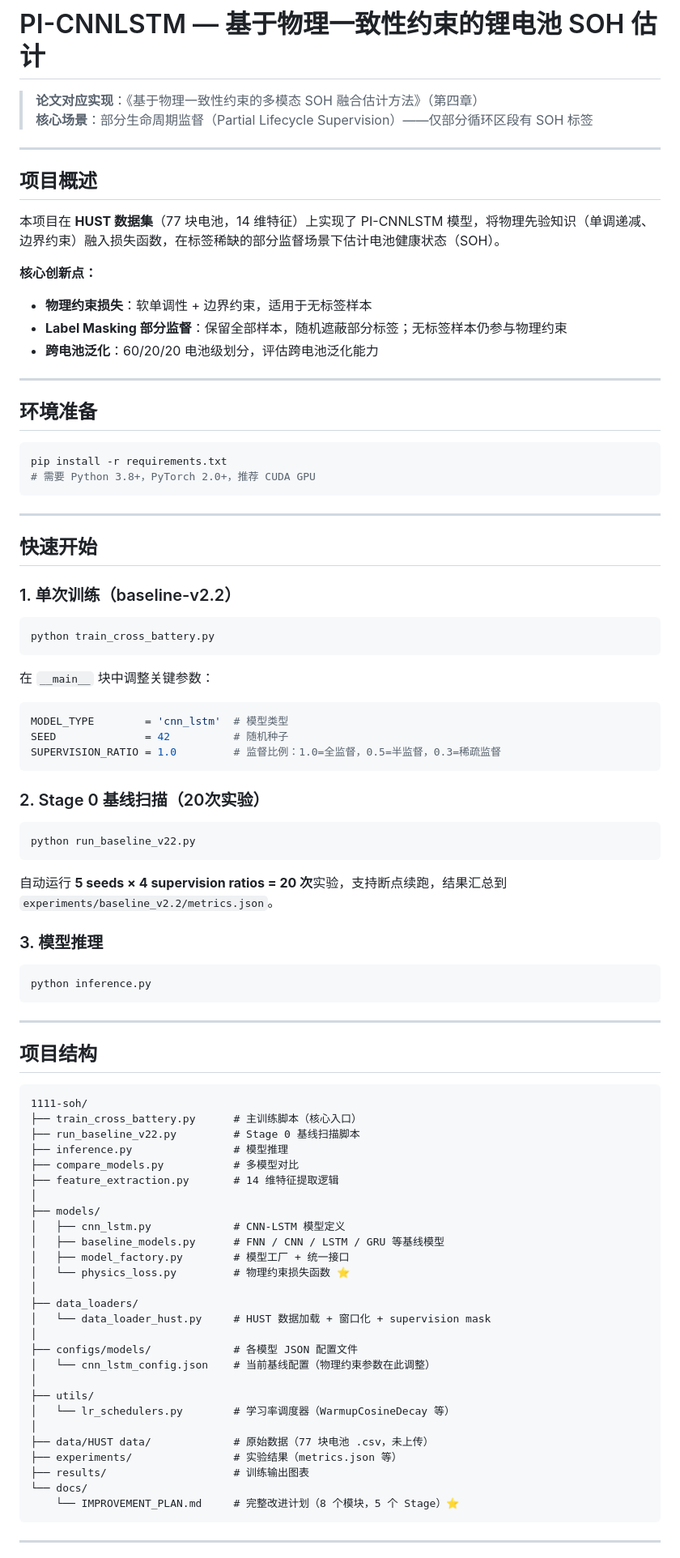
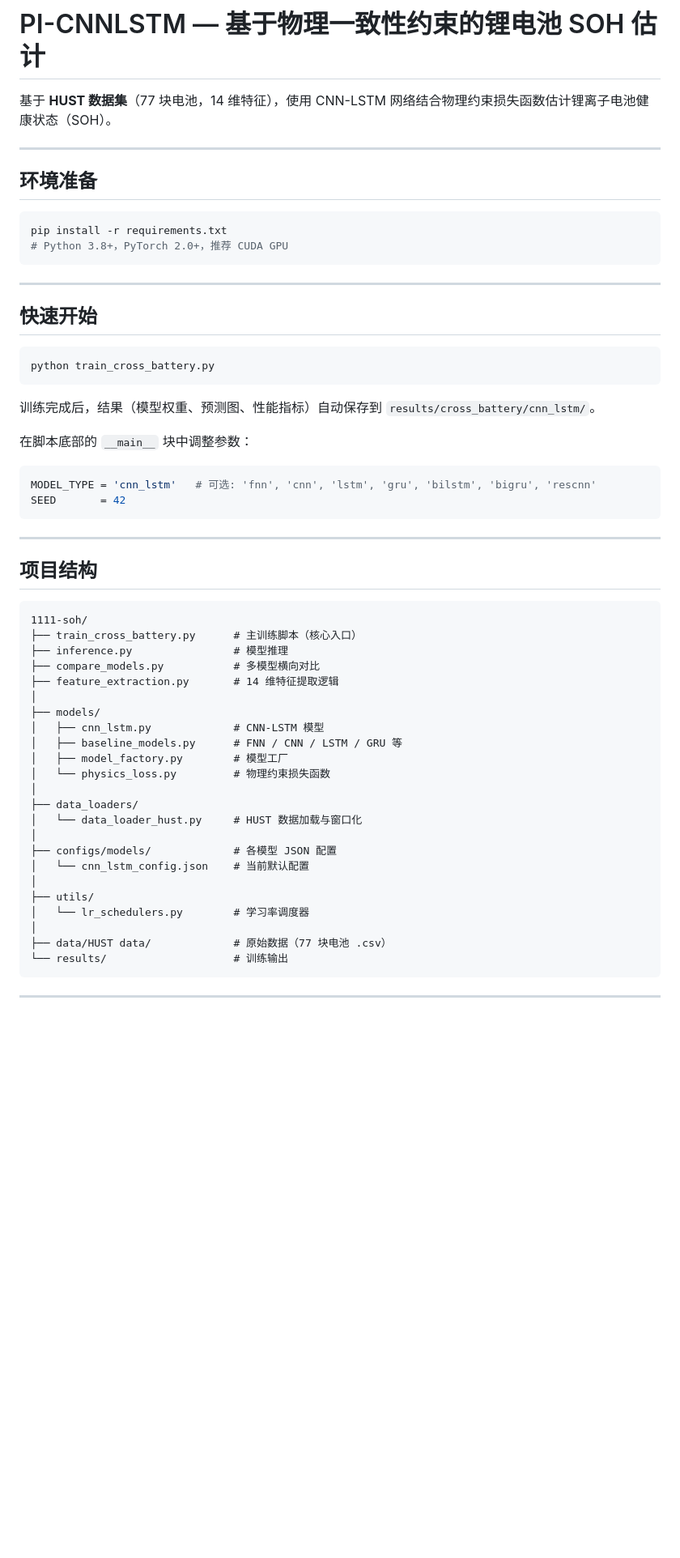
Before and after one commit to cliu0174/-Sun2025, a Markdown page: README.md, the part around one of its changes. Shown at 81% size. Drawn GitHub-style; blank space fills up the shorter version.

````diff
--- a/README.md
+++ b/README.md
@@ -1,18 +1,6 @@
 # PI-CNNLSTM — 基于物理一致性约束的锂电池 SOH 估计
 
-> **论文对应实现**：《基于物理一致性约束的多模态 SOH 融合估计方法》（第四章）
-> **核心场景**：部分生命周期监督（Partial Lifecycle Supervision）——仅部分循环区段有 SOH 标签
-
----
-
-## 项目概述
-
-本项目在 **HUST 数据集**（77 块电池，14 维特征）上实现了 PI-CNNLSTM 模型，将物理先验知识（单调递减、边界约束）融入损失函数，在标签稀缺的部分监督场景下估计电池健康状态（SOH）。
-
-**核心创新点：**
-- **物理约束损失**：软单调性 + 边界约束，适用于无标签样本
-- **Label Masking 部分监督**：保留全部样本，随机遮蔽部分标签；无标签样本仍参与物理约束
-- **跨电池泛化**：60/20/20 电池级划分，评估跨电池泛化能力
+基于 **HUST 数据集**（77 块电池，14 维特征），使用 CNN-LSTM 网络结合物理约束损失函数估计锂离子电池健康状态（SOH）。
 
 ---
 
@@ -20,39 +8,24 @@
 
 ```bash
 pip install -r requirements.txt
-# 需要 Python 3.8+，PyTorch 2.0+，推荐 CUDA GPU
+# Python 3.8+，PyTorch 2.0+，推荐 CUDA GPU
 ```
 
 ---
 
 ## 快速开始
 
-### 1. 单次训练（baseline-v2.2）
-
 ```bash
 python train_cross_battery.py
 ```
 
-在 `__main__` 块中调整关键参数：
+训练完成后，结果（模型权重、预测图、性能指标）自动保存到 `results/cross_battery/cnn_lstm/`。
+
+在脚本底部的 `__main__` 块中调整参数：
 
 ```python
-MODEL_TYPE        = 'cnn_lstm'  # 模型类型
-SEED              = 42          # 随机种子
-SUPERVISION_RATIO = 1.0         # 监督比例：1.0=全监督，0.5=半监督，0.3=稀疏监督
-```
-
-### 2. Stage 0 基线扫描（20次实验）
-
-```bash
-python run_baseline_v22.py
-```
-
-自动运行 **5 seeds × 4 supervision ratios = 20 次**实验，支持断点续跑，结果汇总到 `experiments/baseline_v2.2/metrics.json`。
-
-### 3. 模型推理
-
-```bash
-python inference.py
+MODEL_TYPE = 'cnn_lstm'   # 可选: 'fnn', 'cnn', 'lstm', 'gru', 'bilstm', 'bigru', 'rescnn'
+SEED       = 42
 ```
 
 ---
@@ -62,31 +35,27 @@ python inference.py
 ```
 1111-soh/
 ├── train_cross_battery.py      # 主训练脚本（核心入口）
-├── run_baseline_v22.py         # Stage 0 基线扫描脚本
 ├── inference.py                # 模型推理
-├── compare_models.py           # 多模型对比
+├── compare_models.py           # 多模型横向对比
 ├── feature_extraction.py       # 14 维特征提取逻辑
 │
 ├── models/
-│   ├── cnn_lstm.py             # CNN-LSTM 模型定义
-│   ├── baseline_models.py      # FNN / CNN / LSTM / GRU 等基线模型
-│   ├── model_factory.py        # 模型工厂 + 统一接口
-│   └── physics_loss.py         # 物理约束损失函数 ⭐
+│   ├── cnn_lstm.py             # CNN-LSTM 模型
+│   ├── baseline_models.py      # FNN / CNN / LSTM / GRU 等
+│   ├── model_factory.py        # 模型工厂
+│   └── physics_loss.py         # 物理约束损失函数
 │
 ├── data_loaders/
-│   └── data_loader_hust.py     # HUST 数据加载 + 窗口化 + supervision mask
+│   └── data_loader_hust.py     # HUST 数据加载与窗口化
 │
-├── configs/models/             # 各模型 JSON 配置文件
-│   └── cnn_lstm_config.json    # 当前基线配置（物理约束参数在此调整）
+├── configs/models/             # 各模型 JSON 配置
+│   └── cnn_lstm_config.json    # 当前默认配置
 │
 ├── utils/
-│   └── lr_schedulers.py        # 学习率调度器（WarmupCosineDecay 等）
+│   └── lr_schedulers.py        # 学习率调度器
 │
-├── data/HUST data/             # 原始数据（77 块电池 .csv，未上传）
-├── experiments/                # 实验结果（metrics.json 等）
-├── results/                    # 训练输出图表
-└── docs/
-    └── IMPROVEMENT_PLAN.md     # 完整改进计划（8 个模块，5 个 Stage）⭐
+├── data/HUST data/             # 原始数据（77 块电池 .csv）
+└── results/                    # 训练输出
 ```
 
 ---
````
Also changed, not shown: other parts of README.md (+44 -34 lines).
